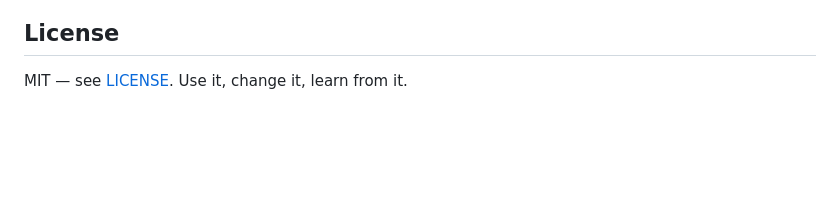
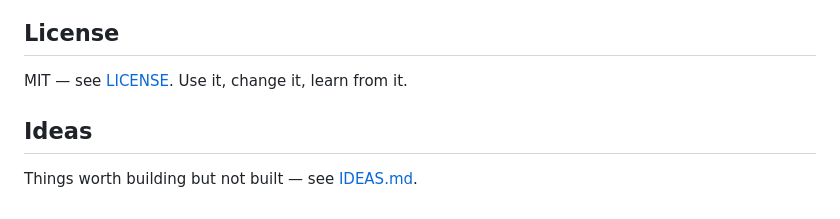
Before and after one commit to ruhansachdeva/Algorithm-Visualizer-2, a Markdown page: README.md, the part around the change. Rendered like a GitHub page; blank space fills up the shorter version.

```diff
--- a/README.md
+++ b/README.md
@@ -276,3 +276,7 @@ Sudoku takes about 213,000 steps, but its frames are 81 bytes each.
 ## License
 
 MIT — see [LICENSE](LICENSE). Use it, change it, learn from it.
+
+## Ideas
+
+Things worth building but not built — see [IDEAS.md](IDEAS.md).
```
Also changed, not shown: IDEAS.md (added, +57 -0 lines).
